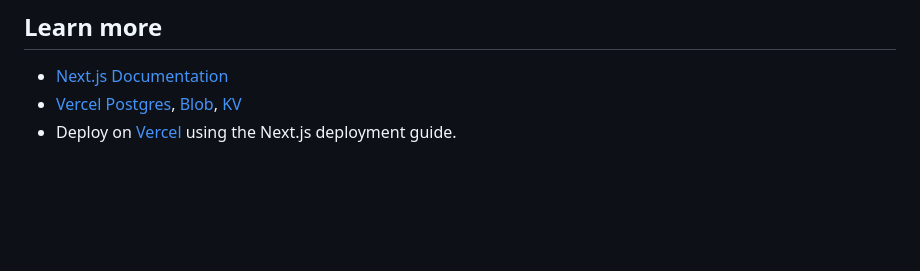
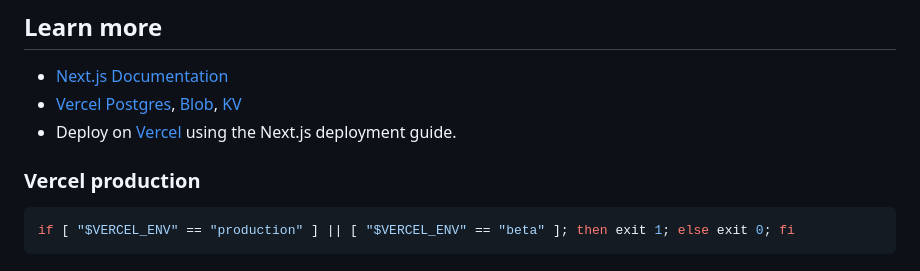
Before and after one commit to okita-io/midnight-satin, a Markdown page: README.md, the part around the change. Drawn GitHub-style; blank space fills up the shorter version.

Commit message:
AO - added vercel custom setting for build testing.

````diff
--- a/README.md
+++ b/README.md
@@ -134,3 +134,9 @@ When delegating to subagents, assign by domain so the right skills apply:
 - [Next.js Documentation](https://nextjs.org/docs)
 - [Vercel Postgres](https://vercel.com/docs/storage/vercel-postgres), [Blob](https://vercel.com/docs/storage/vercel-blob), [KV](https://vercel.com/docs/storage/vercel-kv)
 - Deploy on [Vercel](https://vercel.com/new) using the Next.js deployment guide.
+
+### Vercel production
+
+```bash
+if [ "$VERCEL_ENV" == "production" ] || [ "$VERCEL_ENV" == "beta" ]; then exit 1; else exit 0; fi
+```
````
